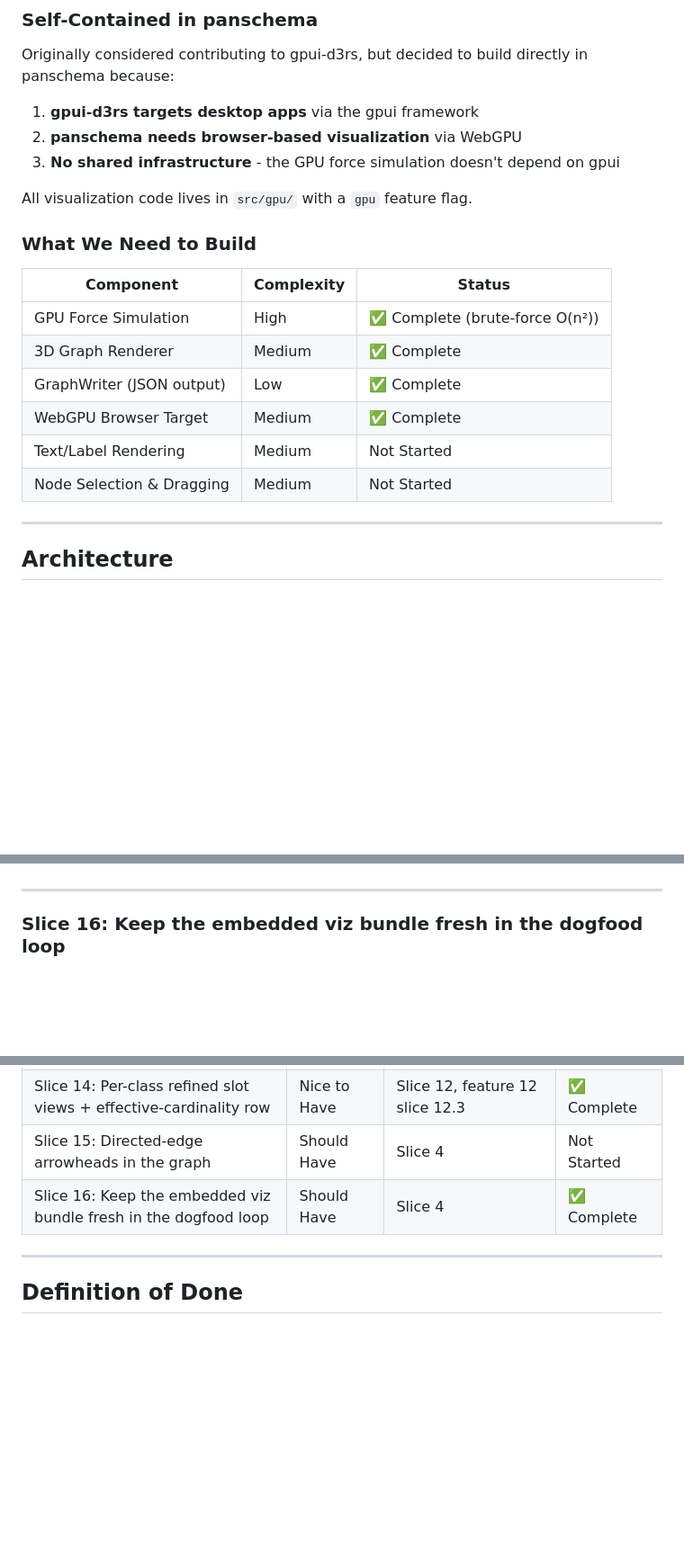
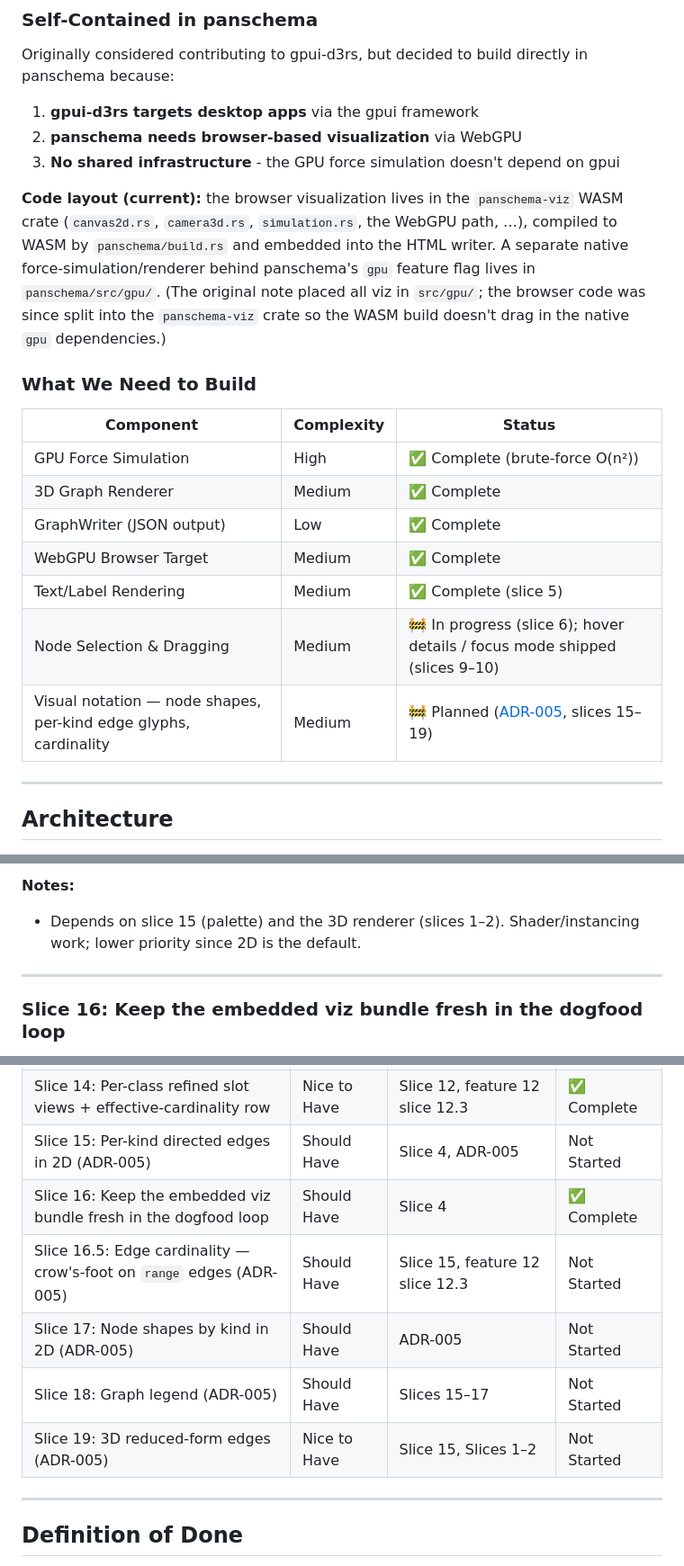
Before and after one commit to padamson/panschema, a Markdown page: docs/features/04-schema-force-graph-visualization.md, 3 parts joined by grey strips. Shown at 90% size. Drawn GitHub-style; blank space fills up the shorter version.

```diff
--- a/docs/features/04-schema-force-graph-visualization.md
+++ b/docs/features/04-schema-force-graph-visualization.md
@@ -30,7 +30,15 @@ Originally considered contributing to gpui-d3rs, but decided to build directly i
 2. **panschema needs browser-based visualization** via WebGPU
 3. **No shared infrastructure** - the GPU force simulation doesn't depend on gpui
 
-All visualization code lives in `src/gpu/` with a `gpu` feature flag.
+**Code layout (current):** the browser visualization lives in the
+`panschema-viz` WASM crate (`canvas2d.rs`, `camera3d.rs`,
+`simulation.rs`, the WebGPU path, …), compiled to WASM by
+`panschema/build.rs` and embedded into the HTML writer. A separate
+native force-simulation/renderer behind panschema's `gpu` feature
+flag lives in `panschema/src/gpu/`. (The original note placed all viz
+in `src/gpu/`; the browser code was since split into the
+`panschema-viz` crate so the WASM build doesn't drag in the native
+`gpu` dependencies.)
 
 ### What We Need to Build
 
@@ -40,8 +48,9 @@ All visualization code lives in `src/gpu/` with a `gpu` feature flag.
 | 3D Graph Renderer | Medium | ✅ Complete |
 | GraphWriter (JSON output) | Low | ✅ Complete |
 | WebGPU Browser Target | Medium | ✅ Complete |
-| Text/Label Rendering | Medium | Not Started |
-| Node Selection & Dragging | Medium | Not Started |
+| Text/Label Rendering | Medium | ✅ Complete (slice 5) |
+| Node Selection & Dragging | Medium | 🚧 In progress (slice 6); hover details / focus mode shipped (slices 9–10) |
+| Visual notation — node shapes, per-kind edge glyphs, cardinality | Medium | 🚧 Planned ([ADR-005](../adr/005-graph-visualization-conventions.md), slices 15–19) |
 
 ---
 
@@ -572,3 +652,5 @@ These are the questions whose answers currently require a click-to-pin, then scr
+**Notes:**
+- Depends on slice 15 (palette) and the 3D renderer (slices 1–2). Shader/instancing work; lower priority since 2D is the default.
 
 ---
 
@@ -610,8 +692,12 @@ These are the questions whose answers currently require a click-to-pin, then scr
 | Slice 12: Graph layer consumes the shared slot resolver | Should Have | Slice 11, feature 12 slice 12.1 | ✅ Complete |
 | Slice 13: Hover card surfaces richer IR fields | Nice to Have | Slice 12, feature 12 slices 12.2 / 12.4 | Not Started |
 | Slice 14: Per-class refined slot views + effective-cardinality row | Nice to Have | Slice 12, feature 12 slice 12.3 | ✅ Complete |
-| Slice 15: Directed-edge arrowheads in the graph | Should Have | Slice 4 | Not Started |
+| Slice 15: Per-kind directed edges in 2D (ADR-005) | Should Have | Slice 4, ADR-005 | Not Started |
 | Slice 16: Keep the embedded viz bundle fresh in the dogfood loop | Should Have | Slice 4 | ✅ Complete |
+| Slice 16.5: Edge cardinality — crow's-foot on `range` edges (ADR-005) | Should Have | Slice 15, feature 12 slice 12.3 | Not Started |
+| Slice 17: Node shapes by kind in 2D (ADR-005) | Should Have | ADR-005 | Not Started |
+| Slice 18: Graph legend (ADR-005) | Should Have | Slices 15–17 | Not Started |
+| Slice 19: 3D reduced-form edges (ADR-005) | Nice to Have | Slice 15, Slices 1–2 | Not Started |
 
 ---
 
```
Also changed, not shown: other parts of docs/features/04-schema-force-graph-visualization.md (+84 -13 lines), docs/adr/005-graph-visualization-conventions.md (added, +203 -0 lines).
